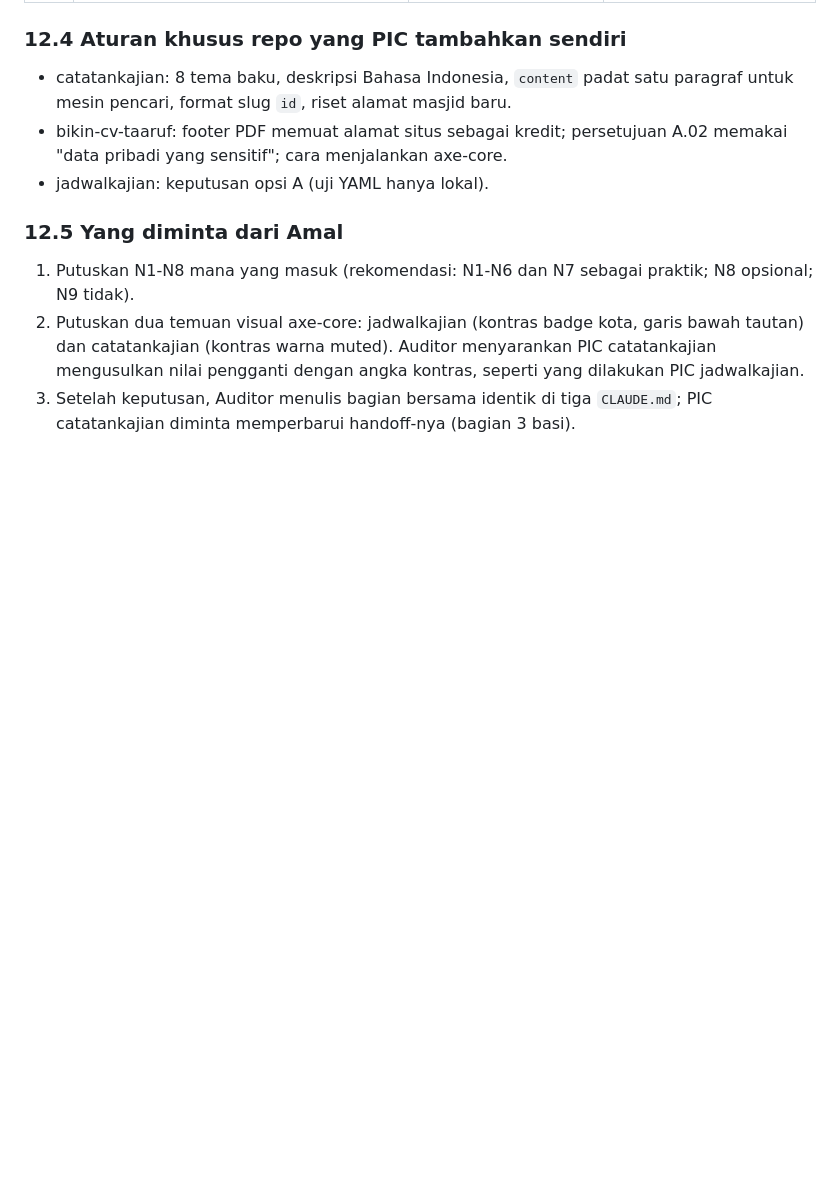
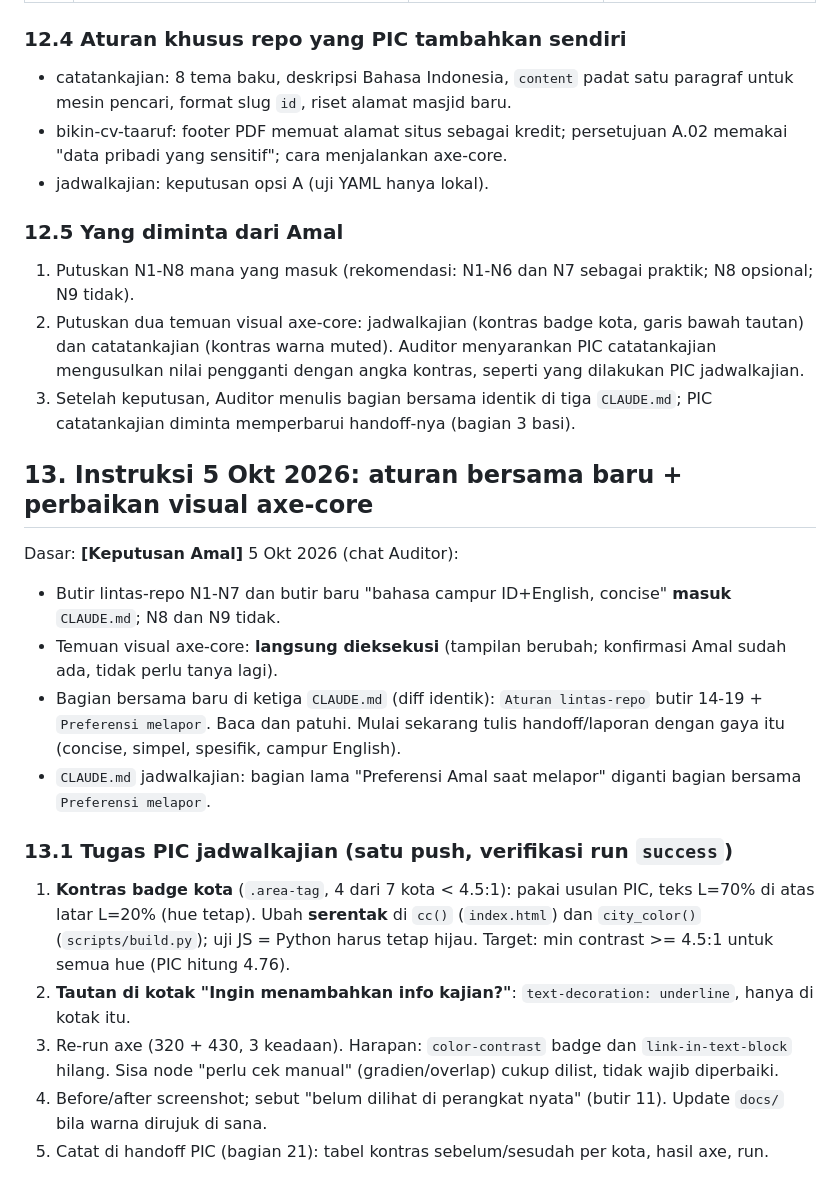
Before and after one commit to reconciler/jadwalkajian, a Markdown page: AUDIT-HANDOFF-2026-10-03-auditor.md, the part around the change. Rendered like a GitHub page; blank space fills up the shorter version.

```diff
--- a/AUDIT-HANDOFF-2026-10-03-auditor.md
+++ b/AUDIT-HANDOFF-2026-10-03-auditor.md
@@ -321,3 +321,22 @@ Penanda: **[Terverifikasi Auditor]** = diperiksa langsung (git, diff, data, Acti
 1. Putuskan N1-N8 mana yang masuk (rekomendasi: N1-N6 dan N7 sebagai praktik; N8 opsional; N9 tidak).
 2. Putuskan dua temuan visual axe-core: jadwalkajian (kontras badge kota, garis bawah tautan) dan catatankajian (kontras warna muted). Auditor menyarankan PIC catatankajian mengusulkan nilai pengganti dengan angka kontras, seperti yang dilakukan PIC jadwalkajian.
 3. Setelah keputusan, Auditor menulis bagian bersama identik di tiga `CLAUDE.md`; PIC catatankajian diminta memperbarui handoff-nya (bagian 3 basi).
+
+## 13. Instruksi 5 Okt 2026: aturan bersama baru + perbaikan visual axe-core
+
+Dasar: **[Keputusan Amal]** 5 Okt 2026 (chat Auditor):
+- Butir lintas-repo N1-N7 dan butir baru "bahasa campur ID+English, concise" **masuk** `CLAUDE.md`; N8 dan N9 tidak.
+- Temuan visual axe-core: **langsung dieksekusi** (tampilan berubah; konfirmasi Amal sudah ada, tidak perlu tanya lagi).
+- Bagian bersama baru di ketiga `CLAUDE.md` (diff identik): `Aturan lintas-repo` butir 14-19 + `Preferensi melapor`.
+  Baca dan patuhi. Mulai sekarang tulis handoff/laporan dengan gaya itu (concise, simpel, spesifik, campur English).
+- `CLAUDE.md` jadwalkajian: bagian lama "Preferensi Amal saat melapor" diganti bagian bersama `Preferensi melapor`.
+
+### 13.1 Tugas PIC jadwalkajian (satu push, verifikasi run `success`)
+1. **Kontras badge kota** (`.area-tag`, 4 dari 7 kota < 4.5:1): pakai usulan PIC, teks L=70% di atas latar L=20% (hue tetap).
+   Ubah **serentak** di `cc()` (`index.html`) dan `city_color()` (`scripts/build.py`); uji JS = Python harus tetap hijau.
+   Target: min contrast >= 4.5:1 untuk semua hue (PIC hitung 4.76).
+2. **Tautan di kotak "Ingin menambahkan info kajian?"**: `text-decoration: underline`, hanya di kotak itu.
+3. Re-run axe (320 + 430, 3 keadaan). Harapan: `color-contrast` badge dan `link-in-text-block` hilang. Sisa node "perlu cek
+   manual" (gradien/overlap) cukup dilist, tidak wajib diperbaiki.
+4. Before/after screenshot; sebut "belum dilihat di perangkat nyata" (butir 11). Update `docs/` bila warna dirujuk di sana.
+5. Catat di handoff PIC (bagian 21): tabel kontras sebelum/sesudah per kota, hasil axe, run.
```
Also changed, not shown: CLAUDE.md (+24 -11 lines).
